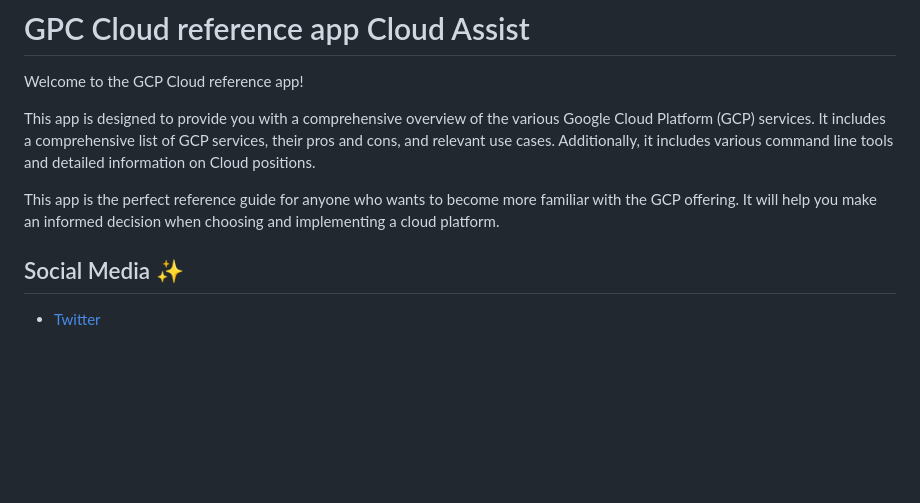
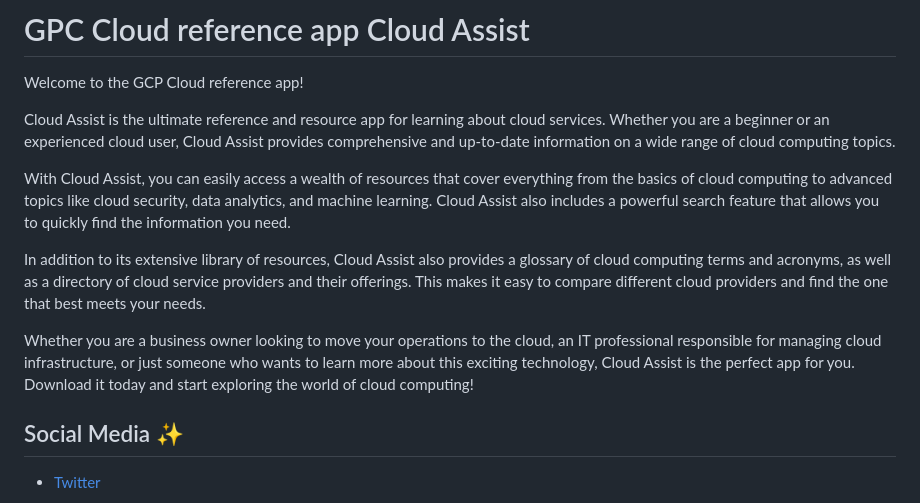
Before and after one commit to kaitech-corp/cloud_assist, a Markdown page: README.md, the part around the change printed below. GitHub-like rendering; blank space fills up the shorter version.

Commit message:
docs: readme update

```diff
--- a/README.md
+++ b/README.md
@@ -2,9 +2,14 @@
 
 Welcome to the GCP Cloud reference app!
 
-This app is designed to provide you with a comprehensive overview of the various Google Cloud Platform (GCP) services. It includes a comprehensive list of GCP services, their pros and cons, and relevant use cases. Additionally, it includes various command line tools and detailed information on Cloud positions.
+Cloud Assist is the ultimate reference and resource app for learning about cloud services. Whether you are a beginner or an experienced cloud user, Cloud Assist provides comprehensive and up-to-date information on a wide range of cloud computing topics.
 
-This app is the perfect reference guide for anyone who wants to become more familiar with the GCP offering. It will help you make an informed decision when choosing and implementing a cloud platform.
+With Cloud Assist, you can easily access a wealth of resources that cover everything from the basics of cloud computing to advanced topics like cloud security, data analytics, and machine learning.
+Cloud Assist also includes a powerful search feature that allows you to quickly find the information you need.
+
+In addition to its extensive library of resources, Cloud Assist also provides a glossary of cloud computing terms and acronyms, as well as a directory of cloud service providers and their offerings. This makes it easy to compare different cloud providers and find the one that best meets your needs.
+
+Whether you are a business owner looking to move your operations to the cloud, an IT professional responsible for managing cloud infrastructure, or just someone who wants to learn more about this exciting technology, Cloud Assist is the perfect app for you. Download it today and start exploring the world of cloud computing!
 
 ## Social Media ✨
 - [Twitter](https://twitter.com/RandyNolden)
```
Also changed, not shown: other parts of README.md (+3 -4 lines), assets/images/V1/image_0.png (renamed from assets/images/image_0.png), assets/images/V1/image_1.png (added), assets/images/V1/image_2.png (added), assets/images/V1/image_3.png (renamed from assets/images/image_3.png), assets/images/image_1.png, assets/images/image_2.png.
